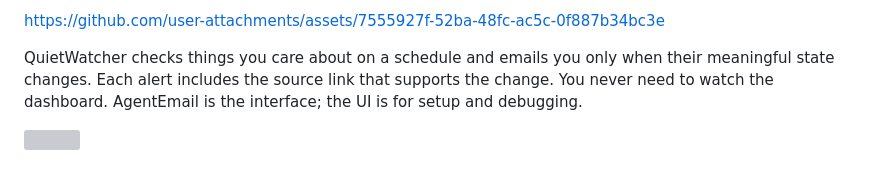
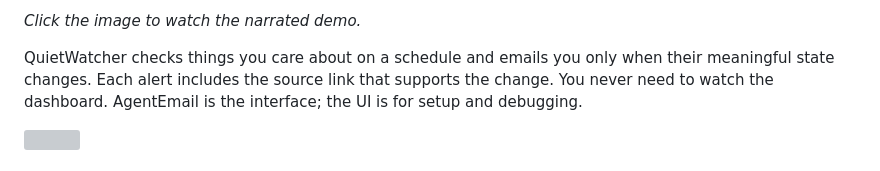
Before and after one commit to jczdigitalproductions/QuietWatcher, a Markdown page: README.md, the part around one of its changes. GitHub-like rendering; grey boxes are pictures that could not be loaded.

Commit message:
Add demo video link to README
* Click the image to watch the narrated demo.

```diff
--- a/README.md
+++ b/README.md
@@ -4,5 +5,5 @@
 
-https://github.com/user-attachments/assets/7555927f-52ba-48fc-ac5c-0f887b34bc3e
+*Click the image to watch the narrated demo.*
 
 
 QuietWatcher checks things you care about on a schedule and emails you only when their meaningful state changes. Each alert includes the source link that supports the change. You never need to watch the dashboard. AgentEmail is the interface; the UI is for setup and debugging.
```
Also changed, not shown: other parts of README.md (+1 -0 lines).
